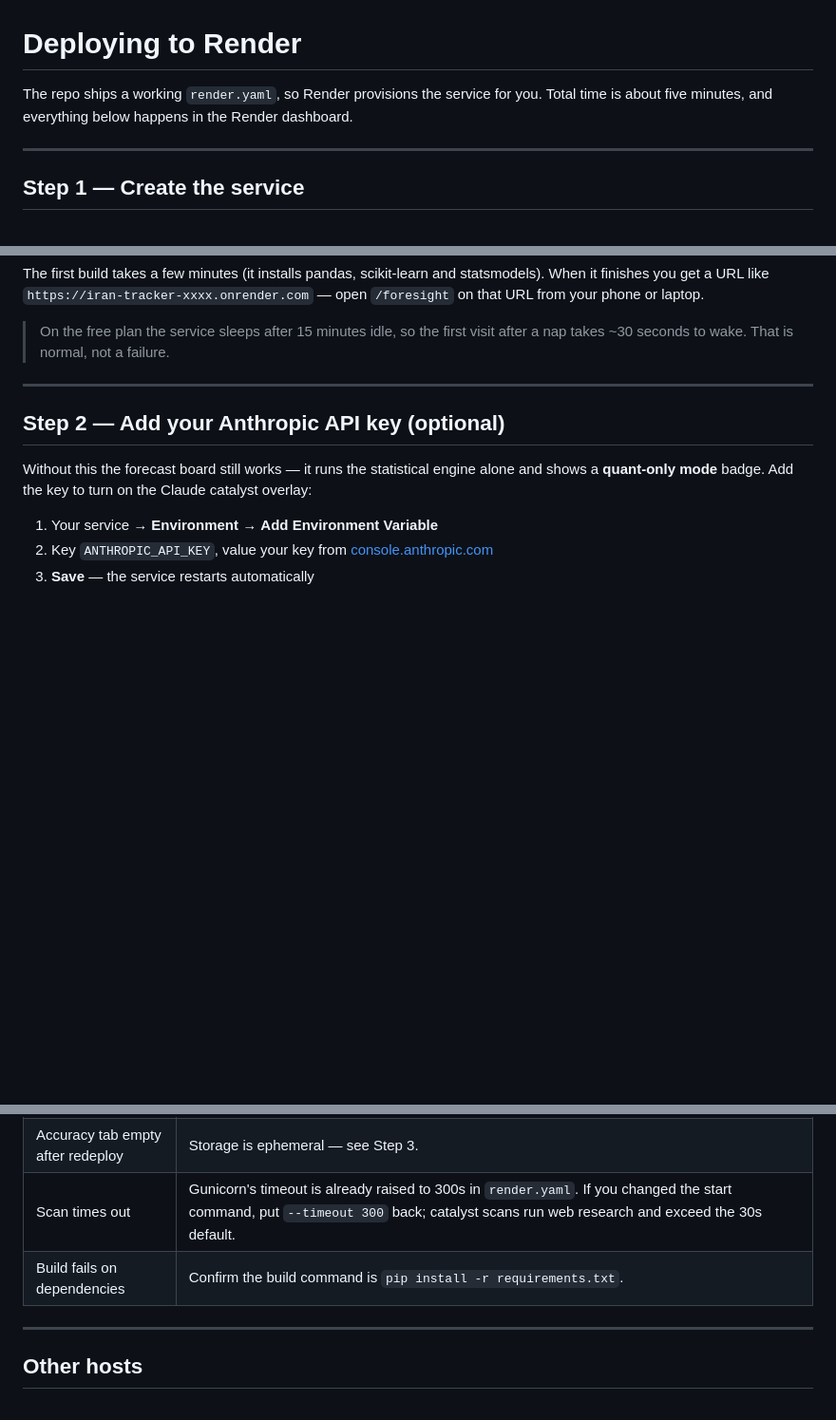
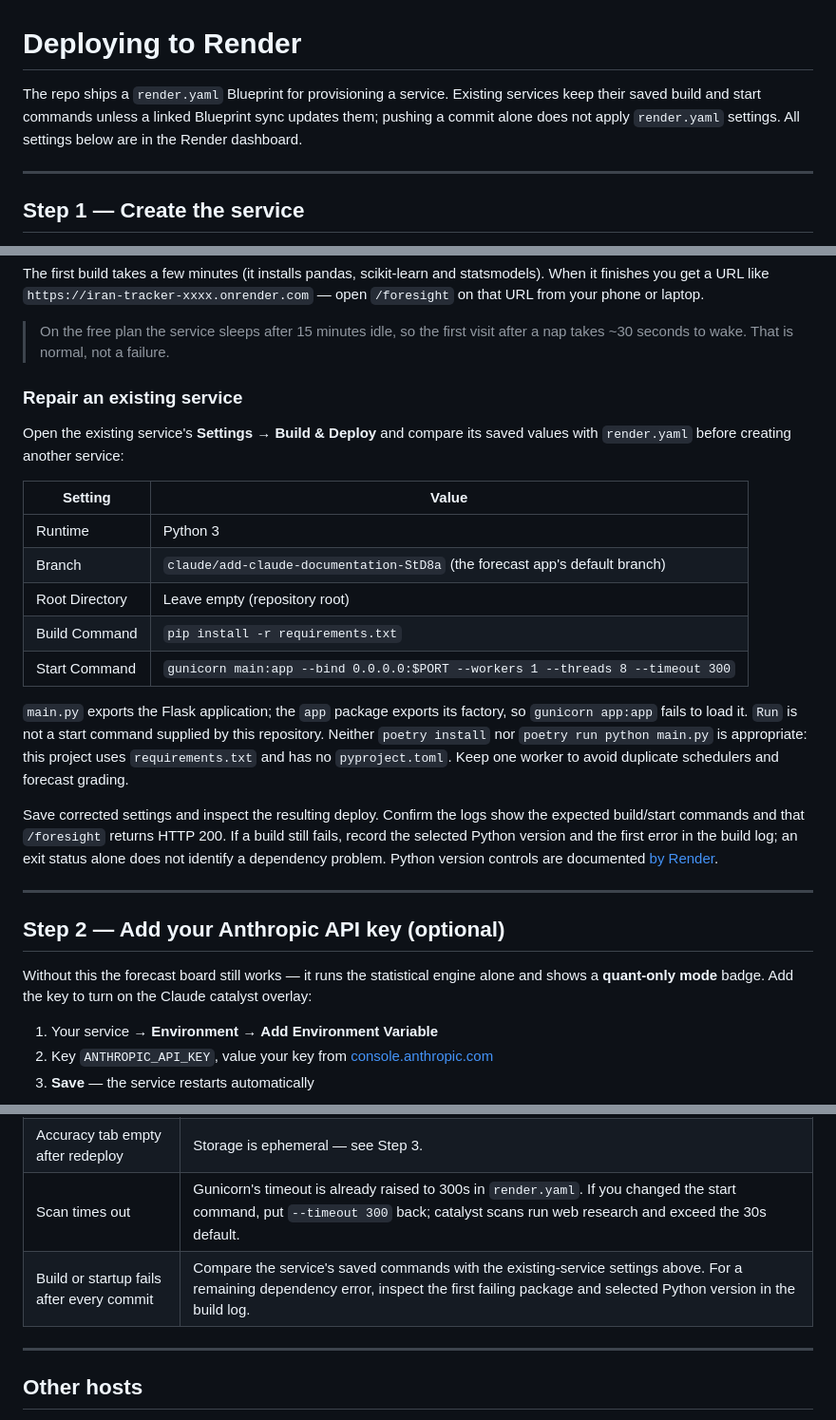
Before and after one commit to adigp4-alt/drrrd, a Markdown page: DEPLOY.md, 3 parts joined by grey strips. Shown at 95% size. GitHub-like rendering; blank space fills up the shorter version.

Commit message:
docs(deploy): correct recovery commands for existing Render services

```diff
--- a/DEPLOY.md
+++ b/DEPLOY.md
@@ -1,8 +1,9 @@
 # Deploying to Render
 
-The repo ships a working `render.yaml`, so Render provisions the service for
-you. Total time is about five minutes, and everything below happens in the
-Render dashboard.
+The repo ships a `render.yaml` Blueprint for provisioning a service. Existing
+services keep their saved build and start commands unless a linked Blueprint
+sync updates them; pushing a commit alone does not apply `render.yaml` settings.
+All settings below are in the Render dashboard.
 
 ---
 
@@ -21,6 +22,31 @@ your phone or laptop.
 
 > On the free plan the service sleeps after 15 minutes idle, so the first visit
 > after a nap takes ~30 seconds to wake. That is normal, not a failure.
+
+### Repair an existing service
+
+Open the existing service's **Settings → Build & Deploy** and compare its saved
+values with `render.yaml` before creating another service:
+
+| Setting | Value |
+|---|---|
+| Runtime | Python 3 |
+| Branch | `claude/add-claude-documentation-StD8a` (the forecast app's default branch) |
+| Root Directory | Leave empty (repository root) |
+| Build Command | `pip install -r requirements.txt` |
+| Start Command | `gunicorn main:app --bind 0.0.0.0:$PORT --workers 1 --threads 8 --timeout 300` |
+
+`main.py` exports the Flask application; the `app` package exports its factory,
+so `gunicorn app:app` fails to load it. `Run` is not a start command supplied by
+this repository. Neither `poetry install` nor `poetry run python main.py` is
+appropriate: this project uses `requirements.txt` and has no `pyproject.toml`.
+Keep one worker to avoid duplicate schedulers and forecast grading.
+
+Save corrected settings and inspect the resulting deploy. Confirm the logs
+show the expected build/start commands and that `/foresight` returns HTTP 200.
+If a build still fails, record the selected Python version and the first error
+in the build log; an exit status alone does not identify a dependency problem.
+Python version controls are documented [by Render](https://render.com/docs/python-version).
 
 ---
 
@@ -117,7 +143,7 @@ Open `/foresight` and:
 | **quant-only mode** badge | `ANTHROPIC_API_KEY` is not set — see Step 2. |
 | Accuracy tab empty after redeploy | Storage is ephemeral — see Step 3. |
 | Scan times out | Gunicorn's timeout is already raised to 300s in `render.yaml`. If you changed the start command, put `--timeout 300` back; catalyst scans run web research and exceed the 30s default. |
-| Build fails on dependencies | Confirm the build command is `pip install -r requirements.txt`. |
+| Build or startup fails after every commit | Compare the service's saved commands with the existing-service settings above. For a remaining dependency error, inspect the first failing package and selected Python version in the build log. |
 
 ---
 
```
